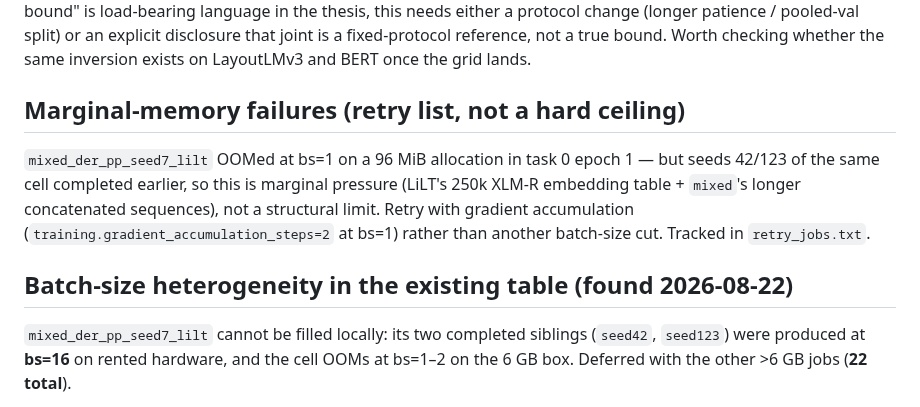
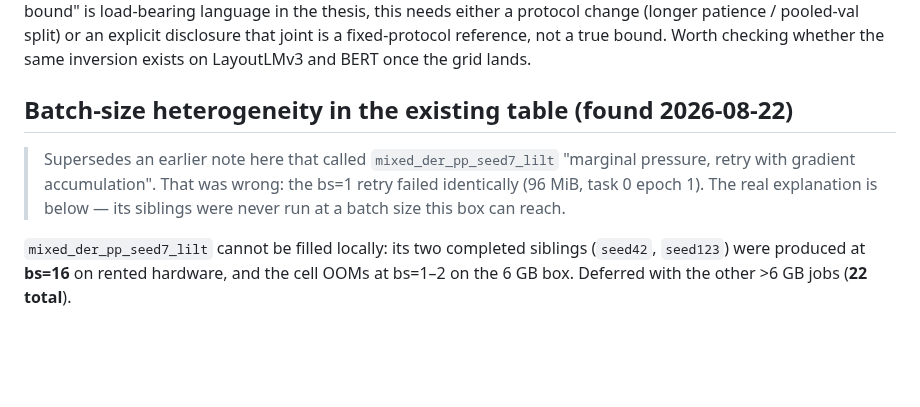
Before and after one commit to hoangthanh283/CLUE, a Markdown page: docs/gridfill/README.md, the part around the change. Drawn GitHub-style; blank space fills up the shorter version.

Commit message:
docs: retract the superseded 'marginal pressure' note on mixed_der_pp_seed7_lilt
Co-Authored-By: Claude Fable 5 <noreply@anthropic.com>
Claude-Session: https://claude.ai/code/session_01TydcRqBGiTDj6LFjZ56AsL

```diff
--- a/docs/gridfill/README.md
+++ b/docs/gridfill/README.md
@@ -59,15 +59,12 @@ language in the thesis, this needs either a protocol change (longer patience / p
 split) or an explicit disclosure that joint is a fixed-protocol reference, not a true bound.
 Worth checking whether the same inversion exists on LayoutLMv3 and BERT once the grid lands.
 
-## Marginal-memory failures (retry list, not a hard ceiling)
+## Batch-size heterogeneity in the existing table (found 2026-08-22)
 
-`mixed_der_pp_seed7_lilt` OOMed at bs=1 on a 96 MiB allocation in task 0 epoch 1 — but
-seeds 42/123 of the same cell completed earlier, so this is marginal pressure (LiLT's 250k
-XLM-R embedding table + `mixed`'s longer concatenated sequences), not a structural limit.
-Retry with gradient accumulation (`training.gradient_accumulation_steps=2` at bs=1) rather
-than another batch-size cut. Tracked in `retry_jobs.txt`.
-
-## Batch-size heterogeneity in the existing table (found 2026-08-22)
+> Supersedes an earlier note here that called `mixed_der_pp_seed7_lilt` "marginal pressure,
+> retry with gradient accumulation". That was wrong: the bs=1 retry failed identically
+> (96 MiB, task 0 epoch 1). The real explanation is below — its siblings were never run at
+> a batch size this box can reach.
 
 `mixed_der_pp_seed7_lilt` cannot be filled locally: its two completed siblings
 (`seed42`, `seed123`) were produced at **bs=16** on rented hardware, and the cell OOMs at
```
